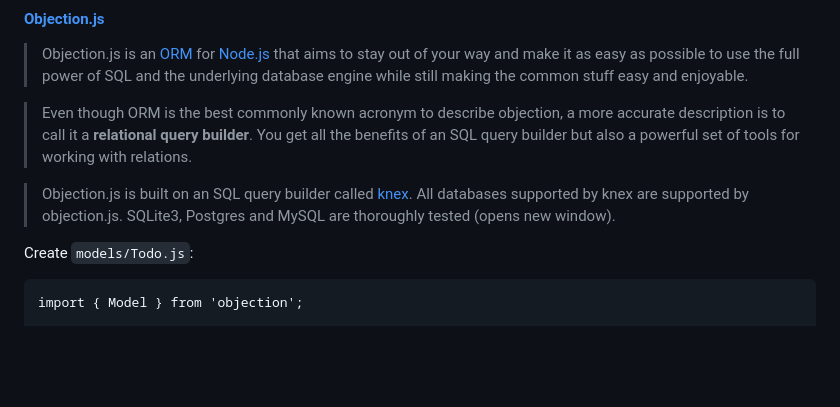
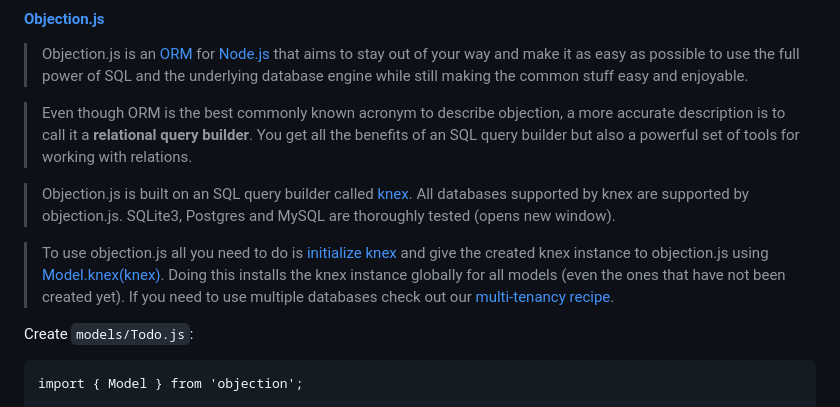
Before and after one commit to Albert0i/oracle-knex-objection-todo, a Markdown page: README.Cont.md, the part around the change. GitHub-like rendering; blank space fills up the shorter version.

Commit message:
write more

````diff
--- a/README.Cont.md
+++ b/README.Cont.md
@@ -389,6 +389,8 @@ Seeding a database is simplier than migration and there is no `rollback` or `uns
 
 > Objection.js is built on an SQL query builder called [knex](http://knexjs.org/). All databases supported by knex are supported by objection.js. SQLite3, Postgres and MySQL are thoroughly tested (opens new window).
 
+> To use objection.js all you need to do is [initialize knex](https://knexjs.org/guide/#node-js) and give the created knex instance to objection.js using [Model.knex(knex)](https://vincit.github.io/objection.js/api/model/static-methods.html#static-knex). Doing this installs the knex instance globally for all models (even the ones that have not been created yet). If you need to use multiple databases check out our [multi-tenancy recipe](https://vincit.github.io/objection.js/recipes/multitenancy-using-multiple-databases.html).
+
 Create `models/Todo.js`:
 
 ```
````
